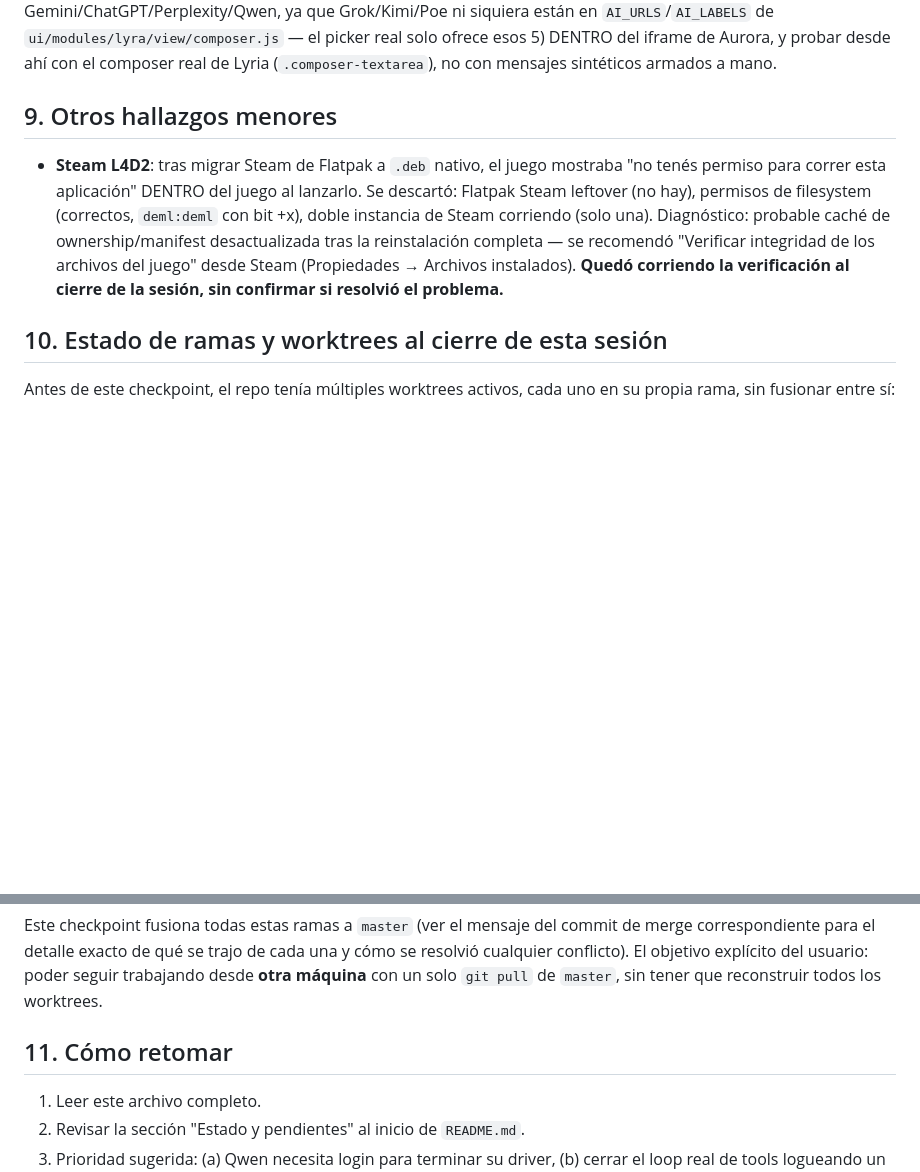
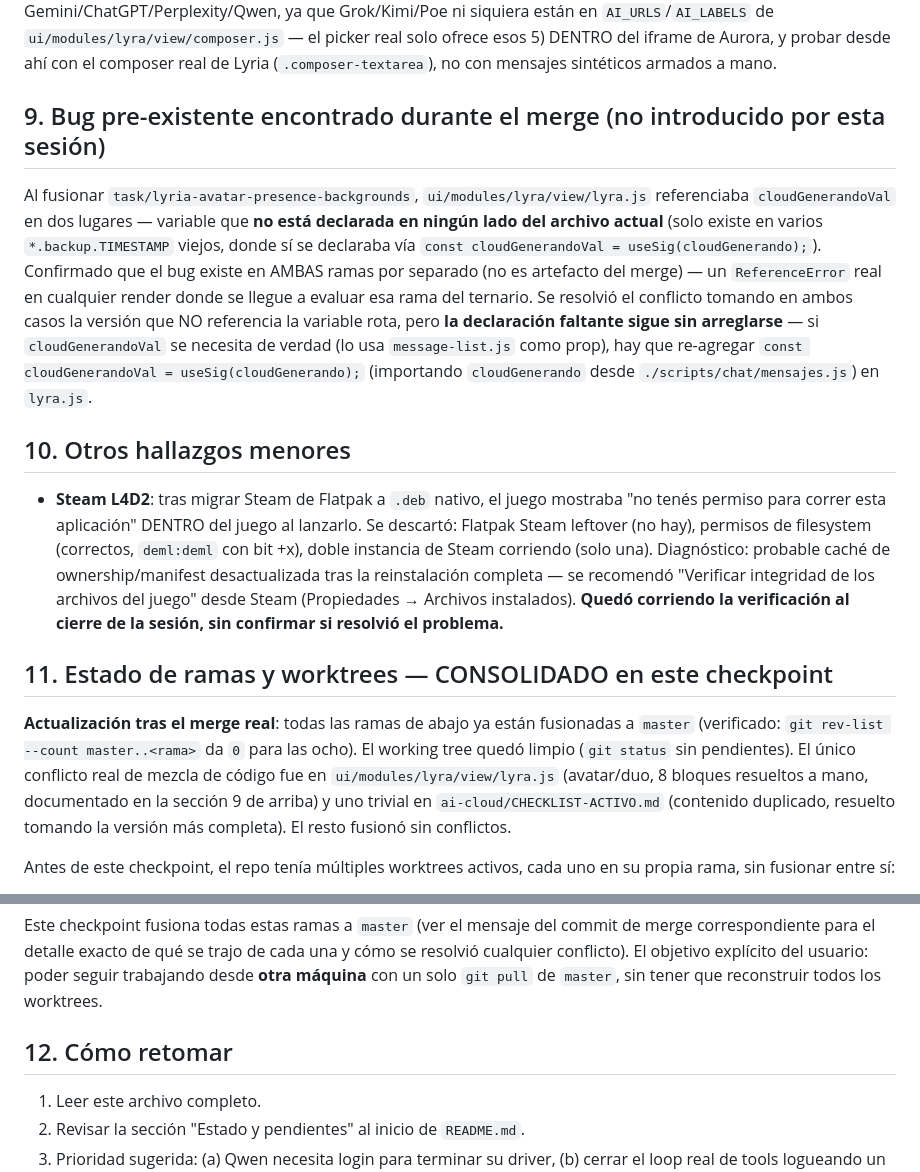
Before and after one commit to ddg36/aurora, a Markdown page: memorias-para-continuar.md, 2 parts joined by grey strips. GitHub-like rendering; blank space fills up the shorter version.

Commit message:
docs: documentar bug preexistente de cloudGenerandoVal y estado final de merges
Co-Authored-By: Claude Sonnet 5 <noreply@anthropic.com>

```diff
--- a/memorias-para-continuar.md
+++ b/memorias-para-continuar.md
@@ -325,7 +325,23 @@ picker real solo ofrece esos 5) DENTRO del iframe de Aurora, y probar desde
 ahí con el composer real de Lyria (`.composer-textarea`), no con mensajes
 sintéticos armados a mano.
 
-## 9. Otros hallazgos menores
+## 9. Bug pre-existente encontrado durante el merge (no introducido por esta sesión)
+
+Al fusionar `task/lyria-avatar-presence-backgrounds`, `ui/modules/lyra/view/lyra.js`
+referenciaba `cloudGenerandoVal` en dos lugares — variable que **no está
+declarada en ningún lado del archivo actual** (solo existe en varios
+`*.backup.TIMESTAMP` viejos, donde sí se declaraba vía
+`const cloudGenerandoVal = useSig(cloudGenerando);`). Confirmado que el bug
+existe en AMBAS ramas por separado (no es artefacto del merge) — un
+`ReferenceError` real en cualquier render donde se llegue a evaluar esa
+rama del ternario. Se resolvió el conflicto tomando en ambos casos la
+versión que NO referencia la variable rota, pero **la declaración faltante
+sigue sin arreglarse** — si `cloudGenerandoVal` se necesita de verdad (lo
+usa `message-list.js` como prop), hay que re-agregar
+`const cloudGenerandoVal = useSig(cloudGenerando);` (importando `cloudGenerando`
+desde `./scripts/chat/mensajes.js`) en `lyra.js`.
+
+## 10. Otros hallazgos menores
 
 - **Steam L4D2**: tras migrar Steam de Flatpak a `.deb` nativo, el juego
   mostraba "no tenés permiso para correr esta aplicación" DENTRO del juego
@@ -337,7 +353,16 @@ sintéticos armados a mano.
   instalados). **Quedó corriendo la verificación al cierre de la sesión, sin
   confirmar si resolvió el problema.**
 
-## 10. Estado de ramas y worktrees al cierre de esta sesión
+## 11. Estado de ramas y worktrees — CONSOLIDADO en este checkpoint
+
+**Actualización tras el merge real**: todas las ramas de abajo ya están
+fusionadas a `master` (verificado: `git rev-list --count master..<rama>` da
+`0` para las ocho). El working tree quedó limpio (`git status` sin
+pendientes). El único conflicto real de mezcla de código fue en
+`ui/modules/lyra/view/lyra.js` (avatar/duo, 8 bloques resueltos a mano,
+documentado en la sección 9 de arriba) y uno trivial en
+`ai-cloud/CHECKLIST-ACTIVO.md` (contenido duplicado, resuelto tomando la
+versión más completa). El resto fusionó sin conflictos.
 
 Antes de este checkpoint, el repo tenía múltiples worktrees activos, cada
 uno en su propia rama, sin fusionar entre sí:
@@ -367,7 +392,7 @@ cada una y cómo se resolvió cualquier conflicto). El objetivo explícito del
 usuario: poder seguir trabajando desde **otra máquina** con un solo
 `git pull` de `master`, sin tener que reconstruir todos los worktrees.
 
-## 11. Cómo retomar
+## 12. Cómo retomar
 
 1. Leer este archivo completo.
 2. Revisar la sección "Estado y pendientes" al inicio de `README.md`.
```
